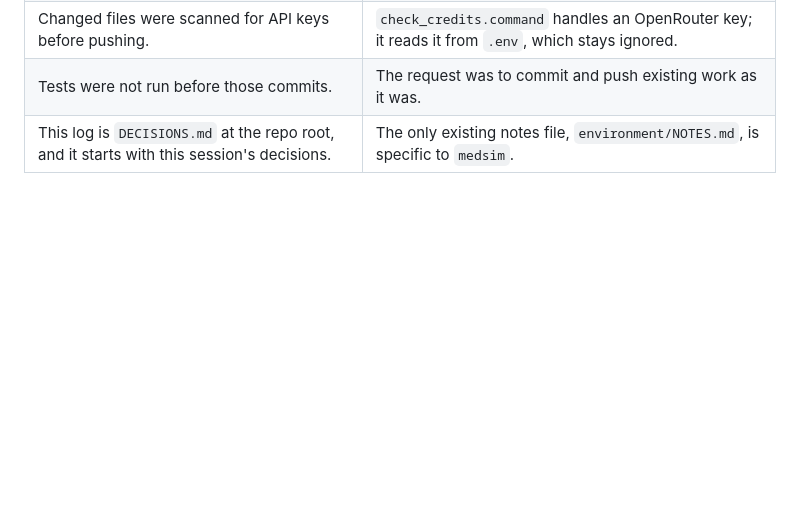
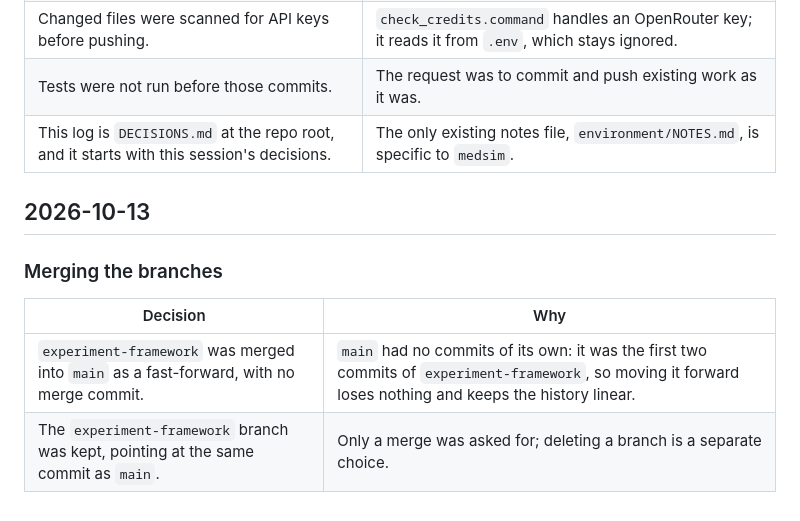
Before and after one commit to ahmed-abd-elwahed/ics_experiment, a Markdown page: DECISIONS.md, the part around the change. GitHub-like rendering; blank space fills up the shorter version.

Commit message:
Record the branch merge in the decision log
Co-Authored-By: Claude Opus 5.5 <noreply@anthropic.com>

```diff
--- a/DECISIONS.md
+++ b/DECISIONS.md
@@ -54,3 +54,12 @@ in [environment/NOTES.md](environment/NOTES.md).
 | Changed files were scanned for API keys before pushing. | `check_credits.command` handles an OpenRouter key; it reads it from `.env`, which stays ignored. |
 | Tests were not run before those commits. | The request was to commit and push existing work as it was. |
 | This log is `DECISIONS.md` at the repo root, and it starts with this session's decisions. | The only existing notes file, `environment/NOTES.md`, is specific to `medsim`. |
+
+## 2026-10-13
+
+### Merging the branches
+
+| Decision | Why |
+|---|---|
+| `experiment-framework` was merged into `main` as a fast-forward, with no merge commit. | `main` had no commits of its own: it was the first two commits of `experiment-framework`, so moving it forward loses nothing and keeps the history linear. |
+| The `experiment-framework` branch was kept, pointing at the same commit as `main`. | Only a merge was asked for; deleting a branch is a separate choice. |
```
